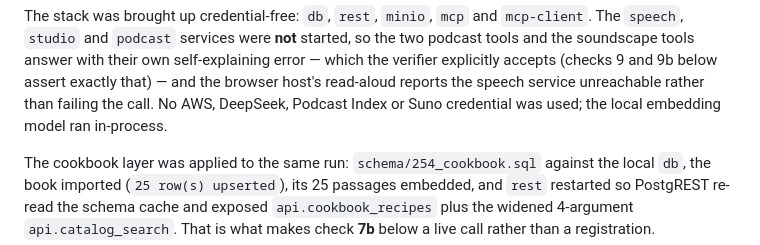
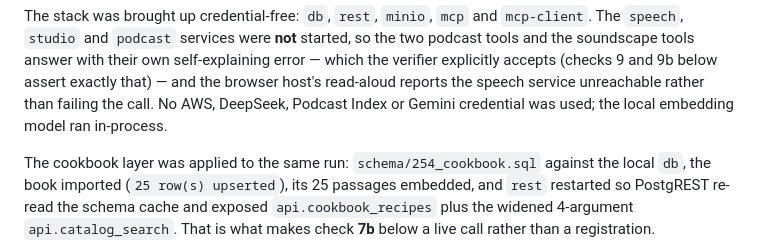
Before and after one commit to iromath/globie-earth, a Markdown page: infra/mcp/RUNTIME-EVIDENCE.md, the part around the change. Rendered like a GitHub page.

```diff
--- a/infra/mcp/RUNTIME-EVIDENCE.md
+++ b/infra/mcp/RUNTIME-EVIDENCE.md
@@ -41,7 +41,7 @@ so the two podcast tools and the soundscape tools answer with their own
 self-explaining error — which the verifier explicitly accepts (checks 9 and 9b
 below assert exactly that) — and the browser host's read-aloud reports the speech
 service unreachable rather than failing the call. No AWS, DeepSeek, Podcast Index
-or Suno credential was used; the local embedding model ran in-process.
+or Gemini credential was used; the local embedding model ran in-process.
 
 The cookbook layer was applied to the same run: `schema/254_cookbook.sql` against
 the local `db`, the book imported (`25 row(s) upserted`), its 25 passages embedded,
```
Also changed, not shown: infra/mcp/PRODUCT-FEEDBACK.md (+13 -9 lines), infra/mcp/README.md (+10 -5 lines).
